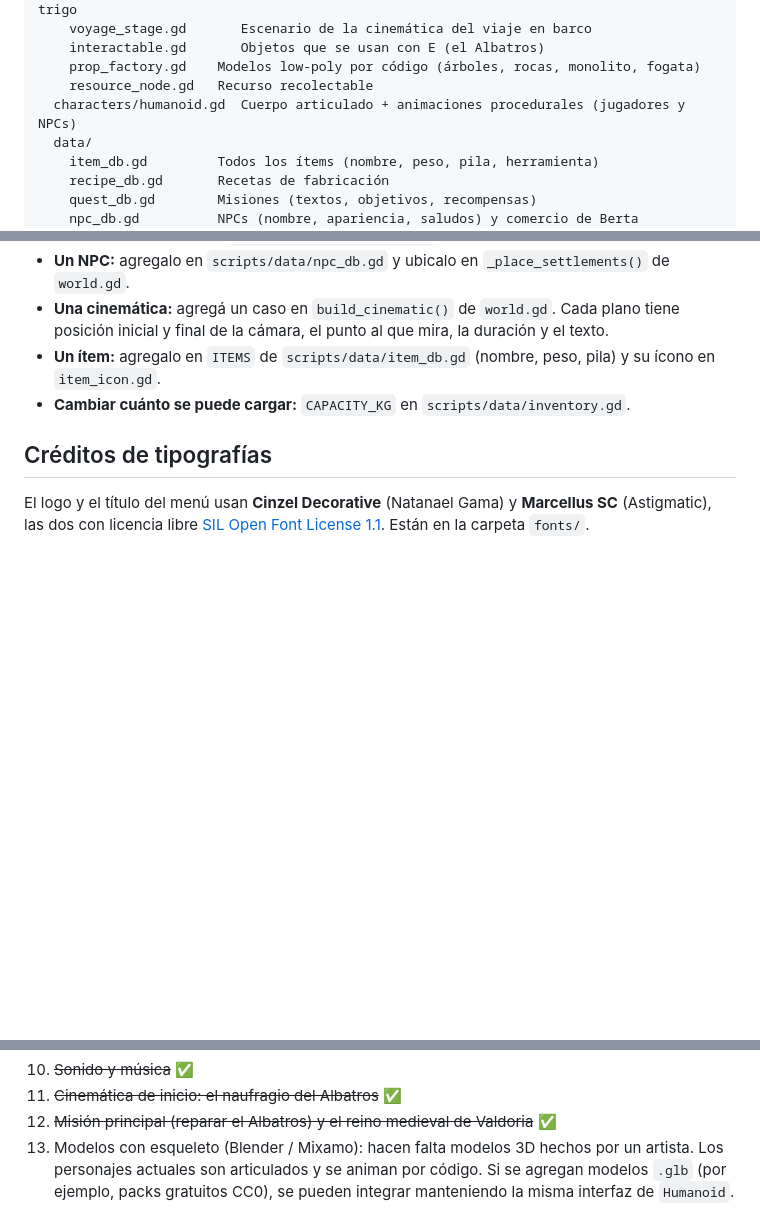
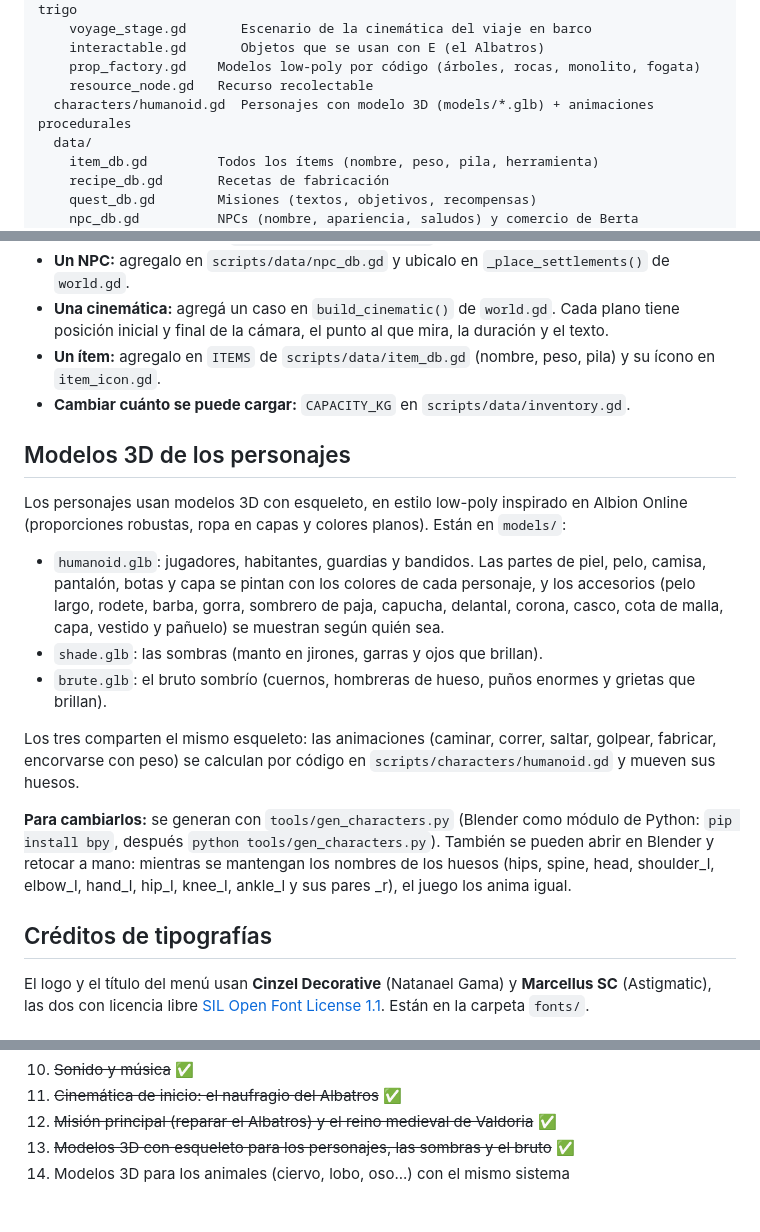
Before and after one commit to Melini-Joel/Nexora, a Markdown page: README.md, 3 parts joined by grey strips. GitHub-like rendering; blank space fills up the shorter version.

```diff
--- a/README.md
+++ b/README.md
@@ -259,7 +259,7 @@ scripts/
     interactable.gd       Objetos que se usan con E (el Albatros)
     prop_factory.gd    Modelos low-poly por código (árboles, rocas, monolito, fogata)
     resource_node.gd   Recurso recolectable
-  characters/humanoid.gd  Cuerpo articulado + animaciones procedurales (jugadores y NPCs)
+  characters/humanoid.gd  Personajes con modelo 3D (models/*.glb) + animaciones procedurales
   data/
     item_db.gd         Todos los ítems (nombre, peso, pila, herramienta)
     recipe_db.gd       Recetas de fabricación
@@ -302,6 +304,17 @@ tools/gen_audio.py     Generador de audio por síntesis
 - **Un ítem:** agregalo en `ITEMS` de `scripts/data/item_db.gd` (nombre, peso, pila) y su ícono en `item_icon.gd`.
 - **Cambiar cuánto se puede cargar:** `CAPACITY_KG` en `scripts/data/inventory.gd`.
 
+## Modelos 3D de los personajes
+
+Los personajes usan modelos 3D con esqueleto, en estilo low-poly inspirado en Albion Online (proporciones robustas, ropa en capas y colores planos). Están en `models/`:
+- `humanoid.glb`: jugadores, habitantes, guardias y bandidos. Las partes de piel, pelo, camisa, pantalón, botas y capa se pintan con los colores de cada personaje, y los accesorios (pelo largo, rodete, barba, gorra, sombrero de paja, capucha, delantal, corona, casco, cota de malla, capa, vestido y pañuelo) se muestran según quién sea.
+- `shade.glb`: las sombras (manto en jirones, garras y ojos que brillan).
+- `brute.glb`: el bruto sombrío (cuernos, hombreras de hueso, puños enormes y grietas que brillan).
+
+Los tres comparten el mismo esqueleto: las animaciones (caminar, correr, saltar, golpear, fabricar, encorvarse con peso) se calculan por código en `scripts/characters/humanoid.gd` y mueven sus huesos.
+
+**Para cambiarlos:** se generan con `tools/gen_characters.py` (Blender como módulo de Python: `pip install bpy`, después `python tools/gen_characters.py`). También se pueden abrir en Blender y retocar a mano: mientras se mantengan los nombres de los huesos (hips, spine, head, shoulder_l, elbow_l, hand_l, hip_l, knee_l, ankle_l y sus pares _r), el juego los anima igual.
+
 ## Créditos de tipografías
 
 El logo y el título del menú usan **Cinzel Decorative** (Natanael Gama) y **Marcellus SC** (Astigmatic), las dos con licencia libre [SIL Open Font License 1.1](fonts/OFL_CinzelDecorative.txt). Están en la carpeta `fonts/`.
@@ -320,4 +333,5 @@ El logo y el título del menú usan **Cinzel Decorative** (Natanael Gama) y **Ma
 10. ~~Sonido y música~~ ✅
 11. ~~Cinemática de inicio: el naufragio del Albatros~~ ✅
 12. ~~Misión principal (reparar el Albatros) y el reino medieval de Valdoria~~ ✅
-13. Modelos con esqueleto (Blender / Mixamo): hacen falta modelos 3D hechos por un artista. Los personajes actuales son articulados y se animan por código. Si se agregan modelos `.glb` (por ejemplo, packs gratuitos CC0), se pueden integrar manteniendo la misma interfaz de `Humanoid`.
+13. ~~Modelos 3D con esqueleto para los personajes, las sombras y el bruto~~ ✅
+14. Modelos 3D para los animales (ciervo, lobo, oso...) con el mismo sistema
```
Also changed, not shown: other parts of README.md (+2 -0 lines), docs/66_juego_noche.png (added), 10 other files.
